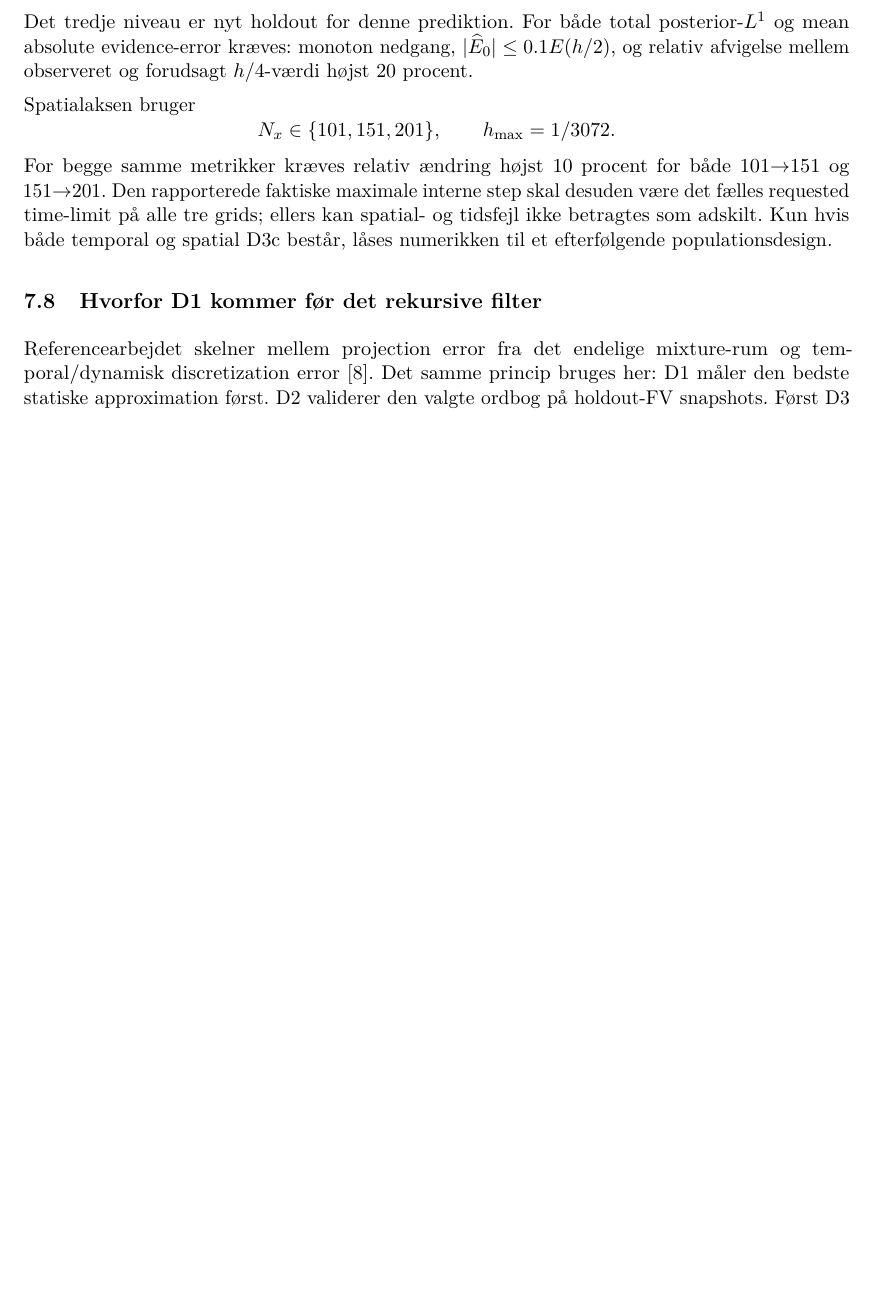
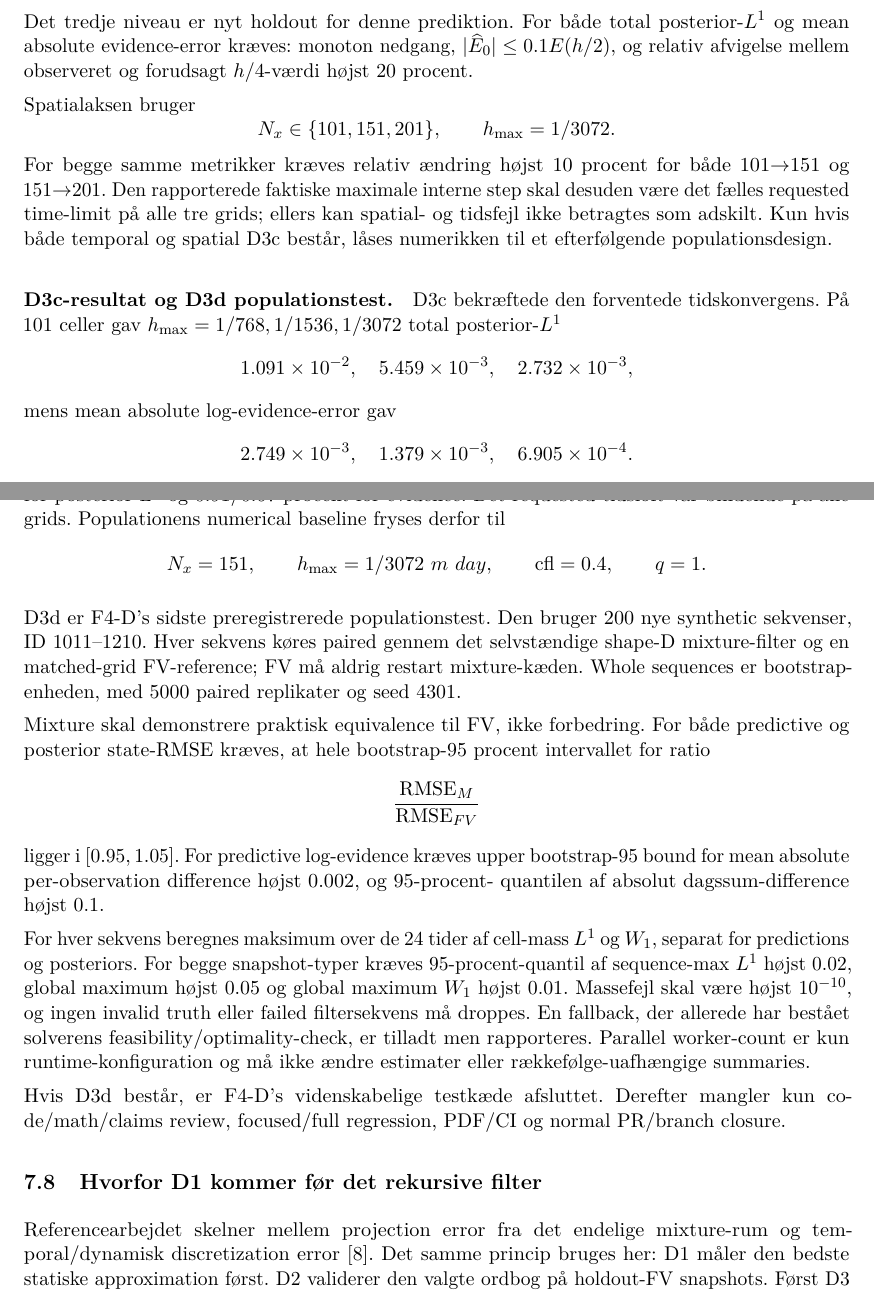
Before and after one commit to N1dhug/BSCe2026, a LaTeX document (root/f4/main.tex, which reads root/f4/notes.tex): part of page 16 of 31 before the commit and two parts of pages 16 and 17 of 31 after it, the two joined at a grey line, cut so that both start at the same text, the shorter picture padded with empty space. Compiled offline with pdfLaTeX.

Commit message:
Document D3c result and final D3d design

```diff
--- a/root/f4/notes.tex
+++ b/root/f4/notes.tex
@@ -642,3 +642,14 @@ step skal desuden være det fælles requested time-limit på alle tre grids;
 ellers kan spatial- og tidsfejl ikke betragtes som adskilt. Kun hvis både
 temporal og spatial D3c består, låses numerikken til et efterfølgende
 populationsdesign.
+
+
+\paragraph{D3c-resultat og D3d populationstest.}
+D3c bekræftede den forventede tidskonvergens. På 101 celler gav
+\(h_{\max}=1/768,1/1536,1/3072\) total posterior-\(L^1\)
+\[
+ 1.091\times10^{-2},\quad5.459\times10^{-3},\quad2.732\times10^{-3},
+\]
+mens mean absolute log-evidence-error gav
+\[
+ 2.749\times10^{-3},\quad1.379\times10^{-3},\quad6.905\times10^{-4}.
@@ -645,3 +662,38 @@ populationsdesign.
+0.91/0.67 procent for evidence. Det requested tidsloft var bindende på alle grids.
+Populationens numerical baseline fryses derfor til
+\[
+ N_x=151,\qquad h_{\max}=1/3072\ {
+m\ day},\qquad
+ \mathrm{cfl}=0.4,\qquad q=1.
+\]
+
+D3d er F4-D's sidste preregistrerede populationstest. Den bruger 200 nye
+synthetic sekvenser, ID 1011--1210. Hver sekvens køres paired gennem det
+selvstændige shape-D mixture-filter og en matched-grid FV-reference; FV må aldrig
+restart mixture-kæden. Whole sequences er bootstrap-enheden, med 5000 paired
+replikater og seed 4301.
+
+Mixture skal demonstrere praktisk equivalence til FV, ikke forbedring. For både
+predictive og posterior state-RMSE kræves, at hele bootstrap-95 procent intervallet
+for ratio
+\[
+ \frac{\mathrm{RMSE}_{M}}{\mathrm{RMSE}_{FV}}
+\]
+ligger i \([0.95,1.05]\). For predictive log-evidence kræves upper bootstrap-95
+bound for mean absolute per-observation difference højst 0.002, og 95-procent-
+quantilen af absolut dagssum-difference højst 0.1.
+
+For hver sekvens beregnes maksimum over de 24 tider af cell-mass \(L^1\) og
+\(W_1\), separat for predictions og posteriors. For begge snapshot-typer kræves
+95-procent-quantil af sequence-max \(L^1\) højst 0.02, global maximum højst
+0.05 og global maximum \(W_1\) højst 0.01. Massefejl skal være højst
+\(10^{-10}\), og ingen invalid truth eller failed filtersekvens må droppes.
+En fallback, der allerede har bestået solverens feasibility/optimality-check,
+er tilladt men rapporteres. Parallel worker-count er kun runtime-konfiguration og
+må ikke ændre estimater eller rækkefølge-uafhængige summaries.
+
+Hvis D3d består, er F4-D's videnskabelige testkæde afsluttet. Derefter mangler kun
+code/math/claims review, focused/full regression, PDF/CI og normal PR/branch closure.
 
 \subsection{Hvorfor D1 kommer før det rekursive filter}
 Referencearbejdet skelner mellem projection error fra det endelige mixture-rum
```
Also changed, not shown: root/f4/notes.tex (6 more changed lines).
